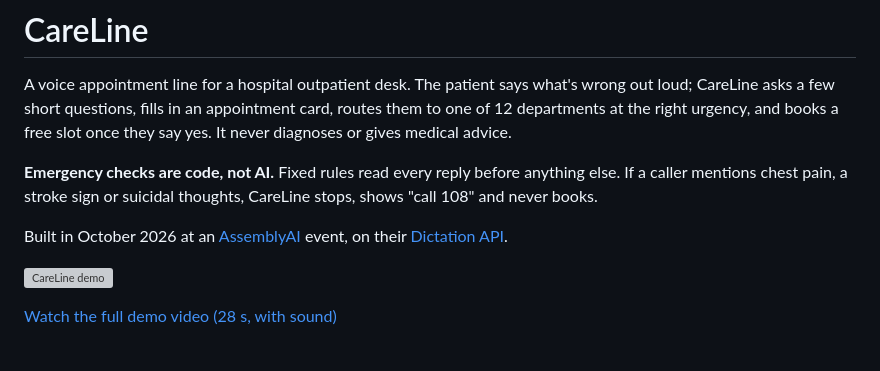
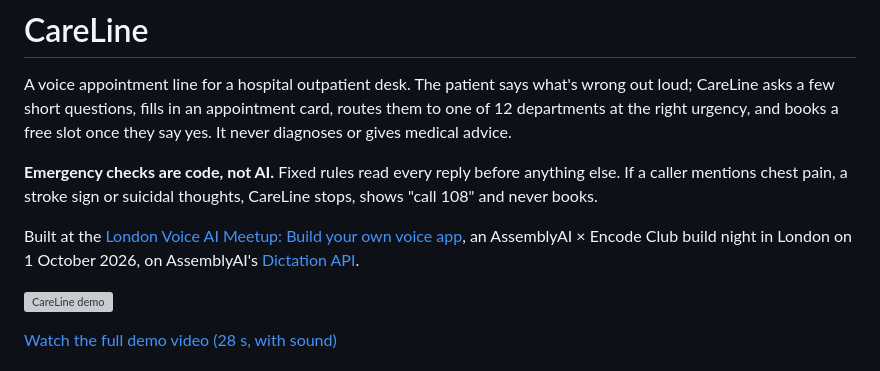
Before and after one commit to abhi20sc/careline, a Markdown page: README.md, the part around the change. Drawn GitHub-style; grey boxes are pictures that could not be loaded.

Commit message:
README: name the AssemblyAI London event
Co-Authored-By: Claude Opus 5.5 <noreply@anthropic.com>

```diff
--- a/README.md
+++ b/README.md
@@ -7,7 +7,8 @@ and books a free slot once they say yes. It never diagnoses or gives medical adv
 **Emergency checks are code, not AI.** Fixed rules read every reply before anything else. If a caller
 mentions chest pain, a stroke sign or suicidal thoughts, CareLine stops, shows "call 108" and never books.
 
-Built in October 2026 at an [AssemblyAI](https://www.assemblyai.com) event, on their
+Built at the [London Voice AI Meetup: Build your own voice app](https://luma.com/k74g72a0), an AssemblyAI ×
+Encode Club build night in London on 1 October 2026, on AssemblyAI's
 [Dictation API](https://www.assemblyai.com/docs/dictation).
 
 ![CareLine demo](docs/demo.gif)
```
